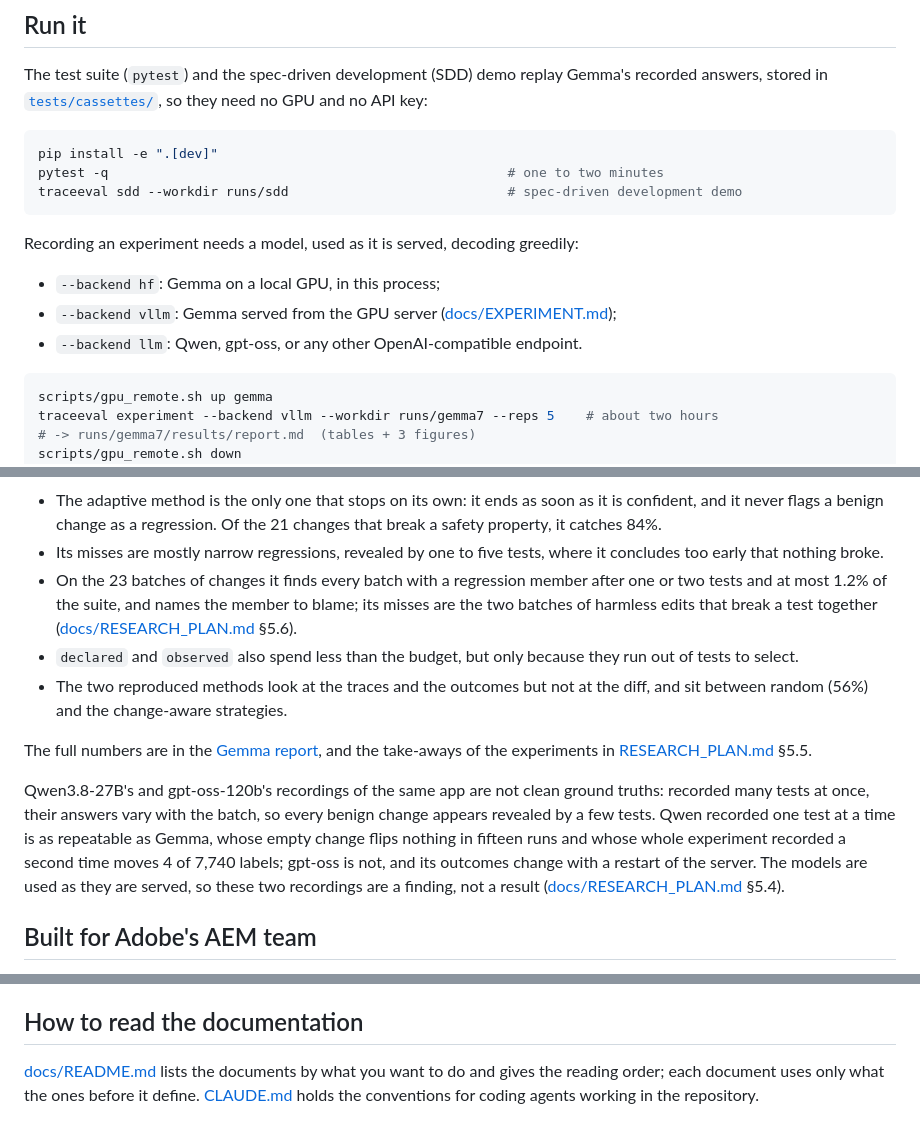
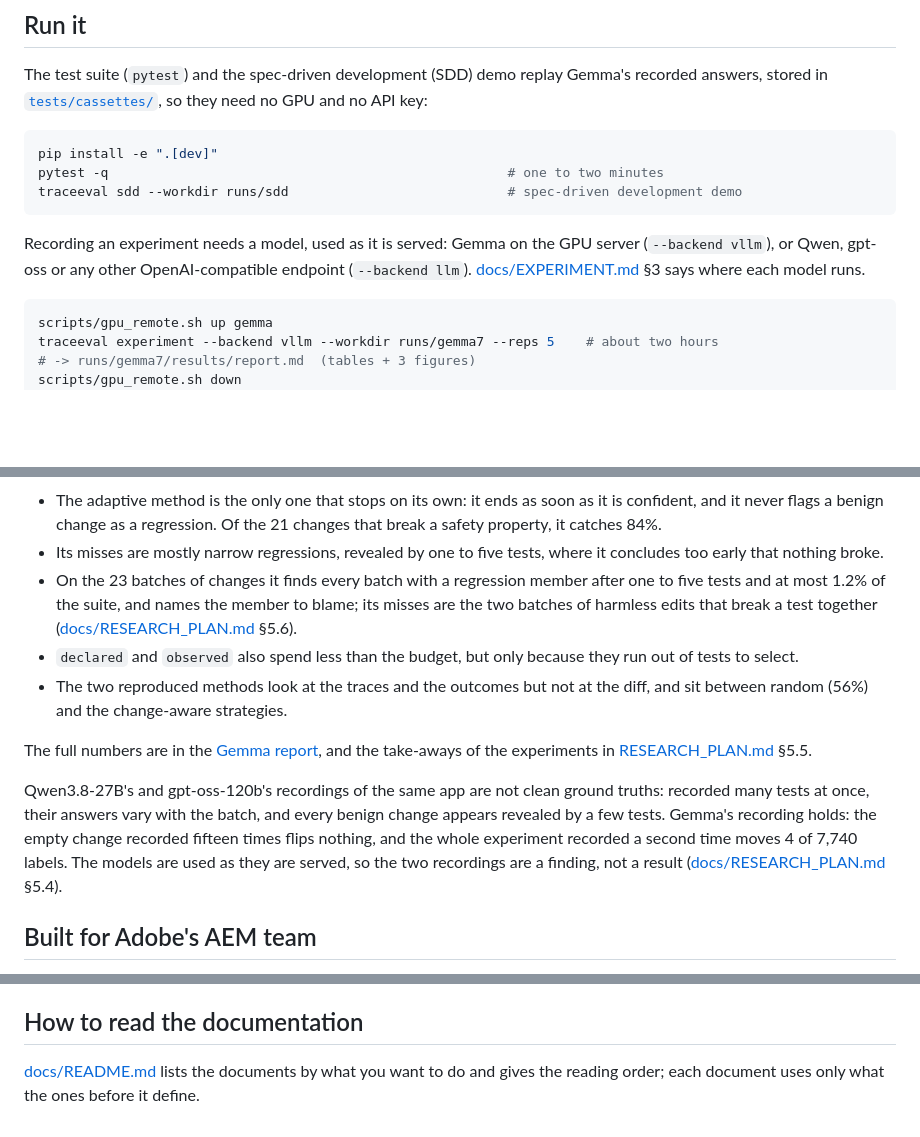
Before and after one commit to unibuc-cs/TestingTheAgents, a Markdown page: trace-eval/README.md, 3 parts joined by grey strips. Rendered like a GitHub page; blank space fills up the shorter version.

Commit message:
README: the recording backends in one sentence, the batch result as measured live, Gemma's stability in one line

````diff
--- a/trace-eval/README.md
+++ b/trace-eval/README.md
@@ -66,11 +66,9 @@ traceeval sdd --workdir runs/sdd                            # spec-driven develo
 ```
 
 
-Recording an experiment needs a model, used as it is served, decoding greedily:
-
-- `--backend hf`: Gemma on a local GPU, in this process;
-- `--backend vllm`: Gemma served from the GPU server ([docs/EXPERIMENT.md](docs/EXPERIMENT.md));
-- `--backend llm`: Qwen, gpt-oss, or any other OpenAI-compatible endpoint.
+Recording an experiment needs a model, used as it is served: Gemma on the GPU server (`--backend vllm`), or Qwen,
+gpt-oss or any other OpenAI-compatible endpoint (`--backend llm`). [docs/EXPERIMENT.md](docs/EXPERIMENT.md) §3 says
+where each model runs.
 
 ```bash
 scripts/gpu_remote.sh up gemma
@@ -112,7 +110,7 @@ full-suite tokens, and what it actually spends:
   a benign change as a regression. Of the 21 changes that break a safety property, it catches 84%.
 - Its misses are mostly narrow regressions, revealed by one to five tests, where it concludes too early that
   nothing broke.
-- On the 23 batches of changes it finds every batch with a regression member after one or two tests and at most
+- On the 23 batches of changes it finds every batch with a regression member after one to five tests and at most
   1.2% of the suite, and names the member to blame; its misses are the two batches of harmless edits that break a
   test together ([docs/RESEARCH_PLAN.md](docs/RESEARCH_PLAN.md) §5.6).
 - `declared` and `observed` also spend less than the budget, but only because they run out of tests to select.
@@ -123,10 +121,9 @@ The full numbers are in the [Gemma report](docs/results/gemma7/report.md), and t
 [RESEARCH_PLAN.md](docs/RESEARCH_PLAN.md) §5.5.
 
 Qwen3.8-27B's and gpt-oss-120b's recordings of the same app are not clean ground truths: recorded many tests at
-once, their answers vary with the batch, so every benign change appears revealed by a few tests. Qwen recorded one
-test at a time is as repeatable as Gemma, whose empty change flips nothing in fifteen runs and whose whole
-experiment recorded a second time moves 4 of 7,740 labels; gpt-oss is not, and its outcomes change with a restart
-of the server. The models are used as they are served, so these two recordings are a finding, not a result
+once, their answers vary with the batch, and every benign change appears revealed by a few tests. Gemma's recording
+holds: the empty change recorded fifteen times flips nothing, and the whole experiment recorded a second time moves
+4 of 7,740 labels. The models are used as they are served, so the two recordings are a finding, not a result
 ([docs/RESEARCH_PLAN.md](docs/RESEARCH_PLAN.md) §5.4).
 
 ## Built for Adobe's AEM team
@@ -154,5 +151,4 @@ the layer and [docs/SDD_DEMO.md](docs/SDD_DEMO.md) has the results.
 ## How to read the documentation
 
 [docs/README.md](docs/README.md) lists the documents by what you want to do and gives the reading order; each
-document uses only what the ones before it define. [CLAUDE.md](CLAUDE.md) holds the conventions for coding agents
-working in the repository.
+document uses only what the ones before it define.
````
